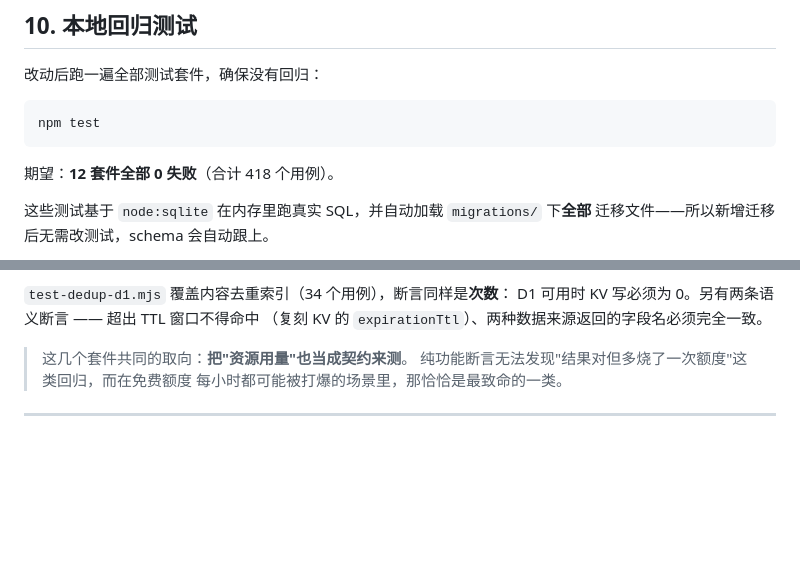
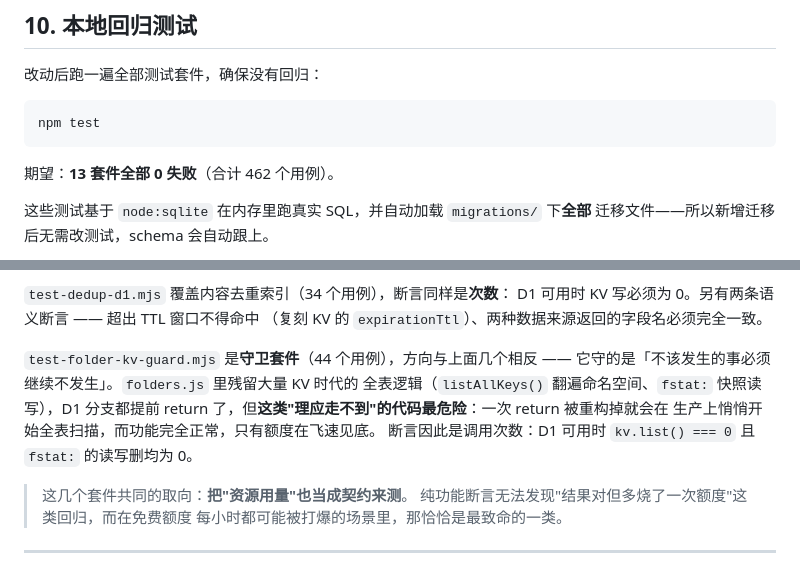
Before and after one commit to Linyueying/K-Vault-Next, a Markdown page: docs/d1-migration-checklist.md, 2 parts joined by grey strips. Drawn GitHub-style; blank space fills up the shorter version.

Commit message:
docs: 同步测试套件清单（13 套件 462 用例），补守卫套件说明
test-folder-kv-guard 的方向与前面几个相反 —— 它守的是「不该发生的事必须
继续不发生」。断言调用次数而非功能结果，用来抓住"提前 return 被重构掉、
于是悄悄开始全表扫描"这类功能正常但烧额度的回归。

````diff
--- a/docs/d1-migration-checklist.md
+++ b/docs/d1-migration-checklist.md
@@ -471,7 +471,7 @@ D1_DATABASE_ID = <你的 database_id>
 npm test
 ```
 
-期望：**12 套件全部 0 失败**（合计 418 个用例）。
+期望：**13 套件全部 0 失败**（合计 462 个用例）。
 
 这些测试基于 `node:sqlite` 在内存里跑真实 SQL，并自动加载 `migrations/` 下**全部**
 迁移文件——所以新增迁移后无需改测试，schema 会自动跟上。
@@ -490,6 +490,13 @@ npm test
 `test-dedup-d1.mjs` 覆盖内容去重索引（34 个用例），断言同样是**次数**：
 D1 可用时 KV 写必须为 0。另有两条语义断言 —— 超出 TTL 窗口不得命中
 （复刻 KV 的 `expirationTtl`）、两种数据来源返回的字段名必须完全一致。
+
+`test-folder-kv-guard.mjs` 是**守卫套件**（44 个用例），方向与上面几个相反 ——
+它守的是「不该发生的事必须继续不发生」。`folders.js` 里残留大量 KV 时代的
+全表逻辑（`listAllKeys()` 翻遍命名空间、`fstat:` 快照读写），D1 分支都提前
+return 了，但**这类"理应走不到"的代码最危险**：一次 return 被重构掉就会在
+生产上悄悄开始全表扫描，而功能完全正常，只有额度在飞速见底。
+断言因此是调用次数：D1 可用时 `kv.list() === 0` 且 `fstat:` 的读写删均为 0。
 
 > 这几个套件共同的取向：**把"资源用量"也当成契约来测**。
 > 纯功能断言无法发现"结果对但多烧了一次额度"这类回归，而在免费额度
````
